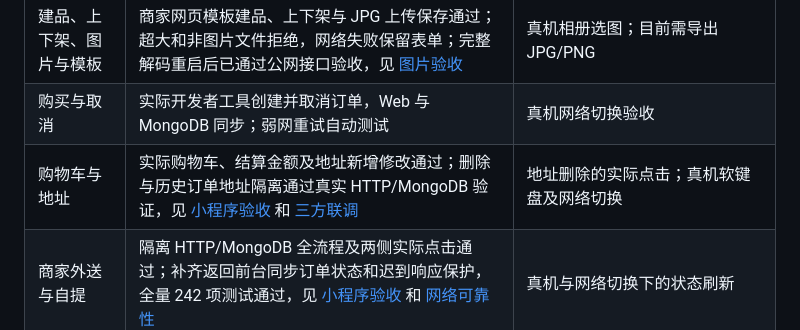
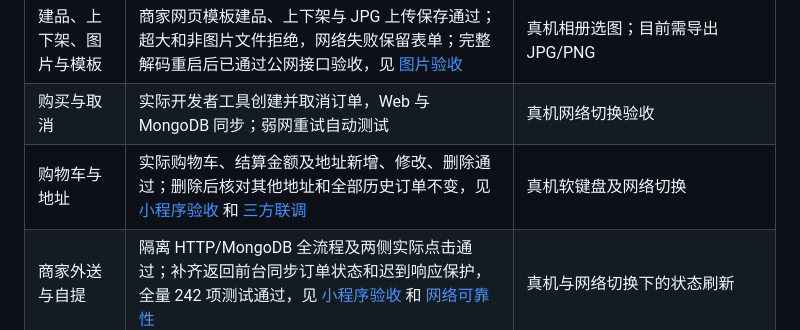
Before and after one commit to MuGuang-L/pet-shop, a Markdown page: docs/PRELAUNCH-ACCEPTANCE.md, the part around the change. GitHub-like rendering.

```diff
--- a/docs/PRELAUNCH-ACCEPTANCE.md
+++ b/docs/PRELAUNCH-ACCEPTANCE.md
@@ -8,7 +8,7 @@
 | --- | --- | --- |
 | 建品、上下架、图片与模板 | 商家网页模板建品、上下架与 JPG 上传保存通过；超大和非图片文件拒绝，网络失败保留表单；完整解码重启后已通过公网接口验收，见 [图片验收](IMAGE-UPLOAD-ACCEPTANCE.md) | 真机相册选图；目前需导出 JPG/PNG |
 | 购买与取消 | 实际开发者工具创建并取消订单，Web 与 MongoDB 同步；弱网重试自动测试 | 真机网络切换验收 |
-| 购物车与地址 | 实际购物车、结算金额及地址新增修改通过；删除与历史订单地址隔离通过真实 HTTP/MongoDB 验证，见 [小程序验收](MINI-LIVE-ACCEPTANCE.md) 和 [三方联调](FULL-STACK-INTEGRATION.md) | 地址删除的实际点击；真机软键盘及网络切换 |
+| 购物车与地址 | 实际购物车、结算金额及地址新增、修改、删除通过；删除后核对其他地址和全部历史订单不变，见 [小程序验收](MINI-LIVE-ACCEPTANCE.md) 和 [三方联调](FULL-STACK-INTEGRATION.md) | 真机软键盘及网络切换 |
 | 商家外送与自提 | 隔离 HTTP/MongoDB 全流程及两侧实际点击通过；补齐返回前台同步订单状态和迟到响应保护，全量 242 项测试通过，见 [小程序验收](MINI-LIVE-ACCEPTANCE.md) 和 [网络可靠性](NETWORK-RELIABILITY.md) | 真机与网络切换下的状态刷新 |
 | 基础售后、退货入库 | 商家网页审核、验收及退款失败重试已验证；小程序实际申请、提交退回单号、刷新退款完成，MongoDB 确认只入库一次 | 真机弱网与实际售后规则核对 |
 | 门店经营设置 | 地址、电话、营业时间、自提外送开关及费用，版本冲突测试；小程序门店信息同步显示经营设置，示例资料有明确提示 | 核对实际门店资料及规则说明 |
```
Also changed, not shown: docs/MINI-LIVE-ACCEPTANCE.md (+10 -0 lines), docs/images/mini-address-deleted.png (added).
